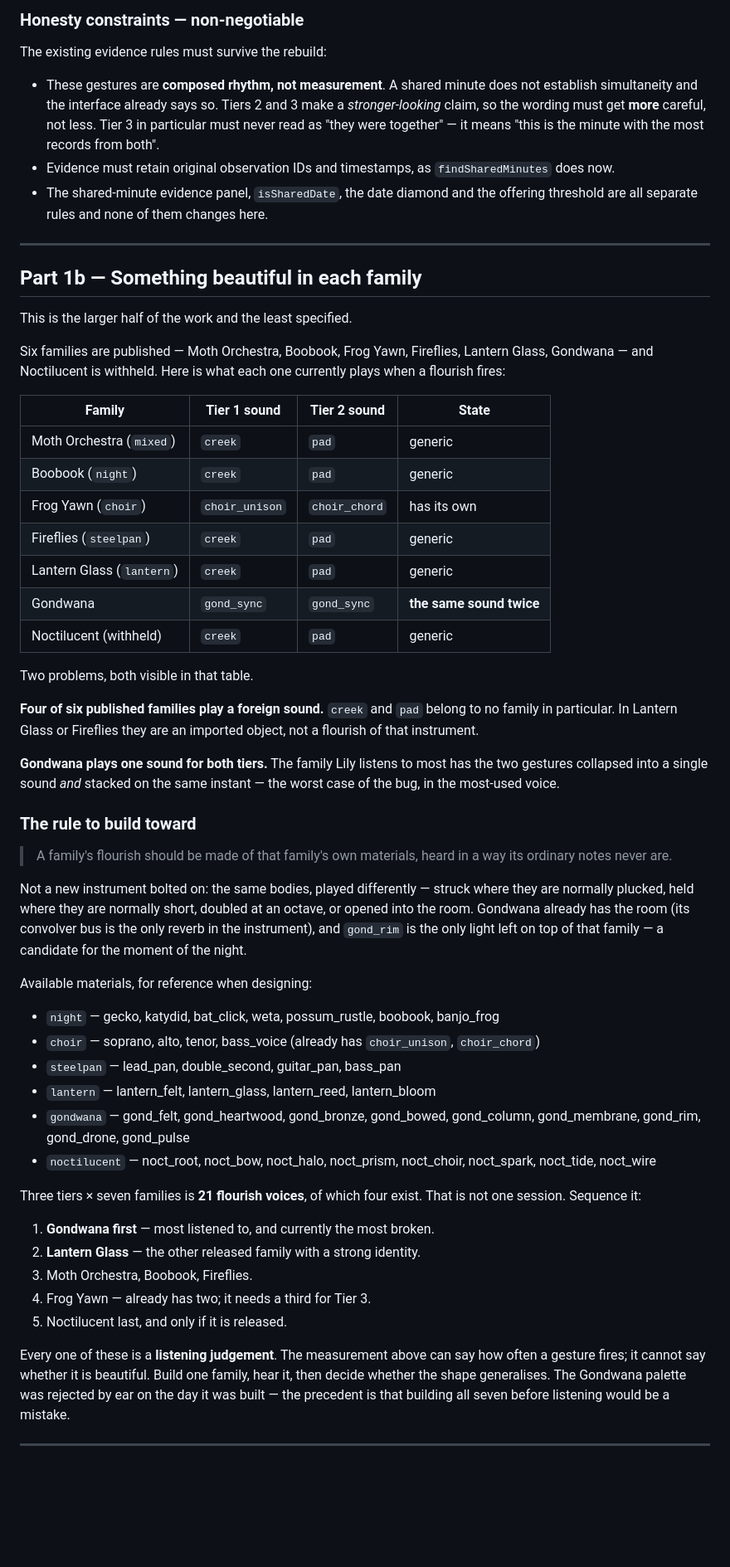
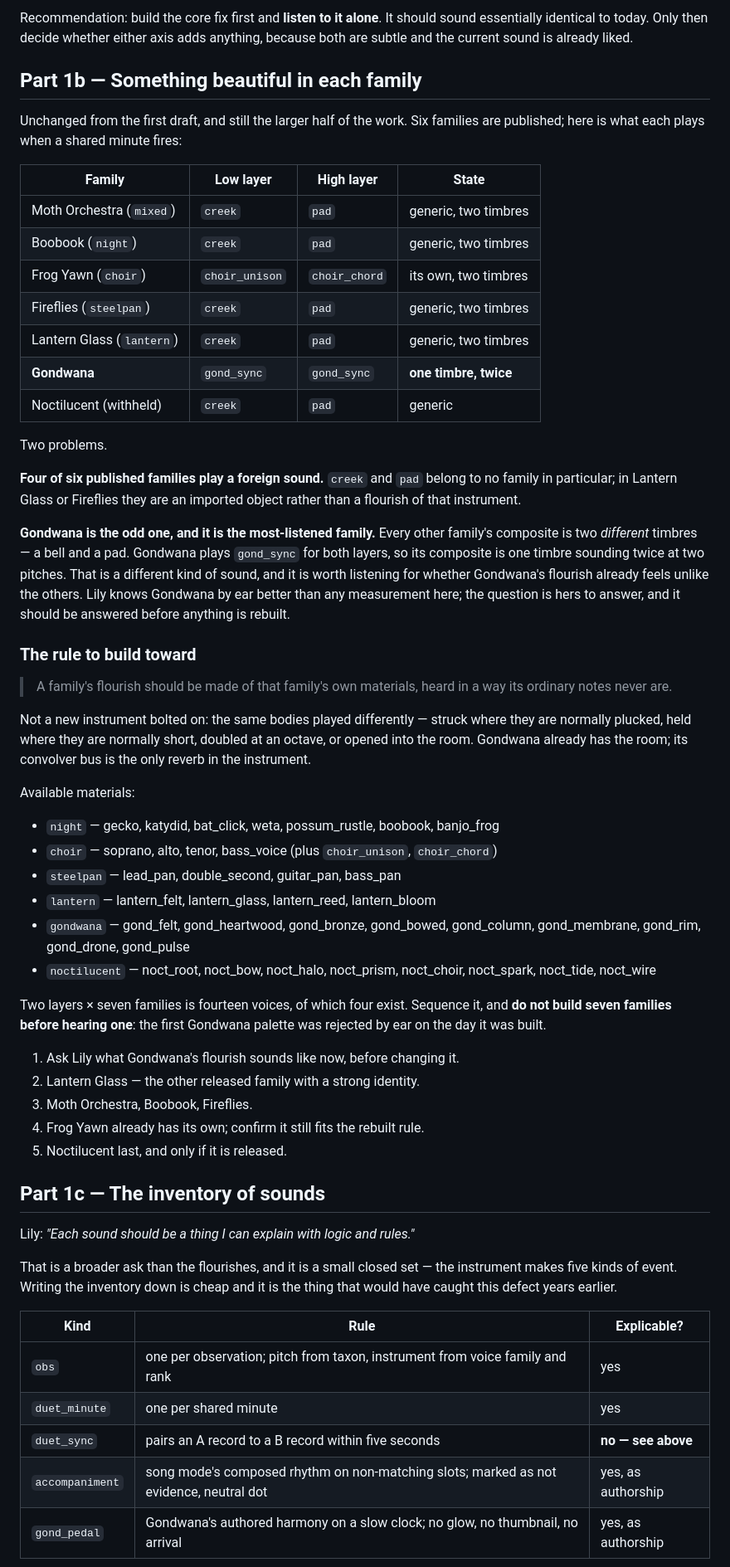
Before and after one commit to Lily-LMK/moth-orchestra, a Markdown page: docs/PLAN-SYNCHRONY-AND-TRUTH.md, the part around one of its changes. Shown at 83% size. GitHub-like rendering; blank space fills up the shorter version.

```diff
--- a/docs/PLAN-SYNCHRONY-AND-TRUTH.md
+++ b/docs/PLAN-SYNCHRONY-AND-TRUTH.md
@@ -158,63 +141,50 @@ decision, made.
-### Honesty constraints — non-negotiable
-
-The existing evidence rules must survive the rebuild:
-
-- These gestures are **composed rhythm, not measurement**. A shared minute does
-  not establish simultaneity and the interface already says so. Tiers 2 and 3
-  make a *stronger-looking* claim, so the wording must get **more** careful, not
-  less. Tier 3 in particular must never read as "they were together" — it means
-  "this is the minute with the most records from both".
-- Evidence must retain original observation IDs and timestamps, as
-  `findSharedMinutes` does now.
-- The shared-minute evidence panel, `isSharedDate`, the date diamond and the
-  offering threshold are all separate rules and none of them changes here.
-
----
+Recommendation: build the core fix first and **listen to it alone**. It should
+sound essentially identical to today. Only then decide whether either axis adds
+anything, because both are subtle and the current sound is already liked.
 
 ## Part 1b — Something beautiful in each family
 
-This is the larger half of the work and the least specified.
+Unchanged from the first draft, and still the larger half of the work. Six
+families are published; here is what each plays when a shared minute fires:
 
-Six families are published — Moth Orchestra, Boobook, Frog Yawn, Fireflies,
-Lantern Glass, Gondwana — and Noctilucent is withheld. Here is what each one
-currently plays when a flourish fires:
-
-| Family | Tier 1 sound | Tier 2 sound | State |
+| Family | Low layer | High layer | State |
 |---|---|---|---|
-| Moth Orchestra (`mixed`) | `creek` | `pad` | generic |
-| Boobook (`night`) | `creek` | `pad` | generic |
-| Frog Yawn (`choir`) | `choir_unison` | `choir_chord` | has its own |
-| Fireflies (`steelpan`) | `creek` | `pad` | generic |
-| Lantern Glass (`lantern`) | `creek` | `pad` | generic |
-| Gondwana | `gond_sync` | `gond_sync` | **the same sound twice** |
+| Moth Orchestra (`mixed`) | `creek` | `pad` | generic, two timbres |
+| Boobook (`night`) | `creek` | `pad` | generic, two timbres |
+| Frog Yawn (`choir`) | `choir_unison` | `choir_chord` | its own, two timbres |
+| Fireflies (`steelpan`) | `creek` | `pad` | generic, two timbres |
+| Lantern Glass (`lantern`) | `creek` | `pad` | generic, two timbres |
+| **Gondwana** | `gond_sync` | `gond_sync` | **one timbre, twice** |
 | Noctilucent (withheld) | `creek` | `pad` | generic |
 
-Two problems, both visible in that table.
+Two problems.
 
 **Four of six published families play a foreign sound.** `creek` and `pad`
-belong to no family in particular. In Lantern Glass or Fireflies they are an
-imported object, not a flourish of that instrument.
+belong to no family in particular; in Lantern Glass or Fireflies they are an
+imported object rather than a flourish of that instrument.
 
-**Gondwana plays one sound for both tiers.** The family Lily listens to most
-has the two gestures collapsed into a single sound *and* stacked on the same
-instant — the worst case of the bug, in the most-used voice.
+**Gondwana is the odd one, and it is the most-listened family.** Every other
+family's composite is two *different* timbres — a bell and a pad. Gondwana
+plays `gond_sync` for both layers, so its composite is one timbre sounding
+twice at two pitches. That is a different kind of sound, and it is worth
+listening for whether Gondwana's flourish already feels unlike the others.
+Lily knows Gondwana by ear better than any measurement here; the question is
+hers to answer, and it should be answered before anything is rebuilt.
 
 ### The rule to build toward
 
 > A family's flourish should be made of that family's own materials, heard in a
 > way its ordinary notes never are.
 
-Not a new instrument bolted on: the same bodies, played differently — struck
+Not a new instrument bolted on: the same bodies played differently — struck
 where they are normally plucked, held where they are normally short, doubled at
-an octave, or opened into the room. Gondwana already has the room (its
-convolver bus is the only reverb in the instrument), and `gond_rim` is the only
-light left on top of that family — a candidate for the moment of the night.
+an octave, or opened into the room. Gondwana already has the room; its
+convolver bus is the only reverb in the instrument.
 
-Available materials, for reference when designing:
+Available materials:
 
 - `night` — gecko, katydid, bat_click, weta, possum_rustle, boobook, banjo_frog
-- `choir` — soprano, alto, tenor, bass_voice (already has `choir_unison`,
-  `choir_chord`)
+- `choir` — soprano, alto, tenor, bass_voice (plus `choir_unison`, `choir_chord`)
 - `steelpan` — lead_pan, double_second, guitar_pan, bass_pan
 - `lantern` — lantern_felt, lantern_glass, lantern_reed, lantern_bloom
 - `gondwana` — gond_felt, gond_heartwood, gond_bronze, gond_bowed, gond_column,
@@ -222,19 +192,29 @@ Available materials, for reference when designing:
 - `noctilucent` — noct_root, noct_bow, noct_halo, noct_prism, noct_choir,
   noct_spark, noct_tide, noct_wire
 
-Three tiers × seven families is **21 flourish voices**, of which four exist.
-That is not one session. Sequence it:
+Two layers × seven families is fourteen voices, of which four exist. Sequence
+it, and **do not build seven families before hearing one**: the first Gondwana
+palette was rejected by ear on the day it was built.
 
-1. **Gondwana first** — most listened to, and currently the most broken.
-2. **Lantern Glass** — the other released family with a strong identity.
+1. Ask Lily what Gondwana's flourish sounds like now, before changing it.
+2. Lantern Glass — the other released family with a strong identity.
 3. Moth Orchestra, Boobook, Fireflies.
-4. Frog Yawn — already has two; it needs a third for Tier 3.
+4. Frog Yawn already has its own; confirm it still fits the rebuilt rule.
 5. Noctilucent last, and only if it is released.
 
-Every one of these is a **listening judgement**. The measurement above can say
-how often a gesture fires; it cannot say whether it is beautiful. Build one
-family, hear it, then decide whether the shape generalises. The Gondwana
-palette was rejected by ear on the day it was built — the precedent is that
-building all seven before listening would be a mistake.
+## Part 1c — The inventory of sounds
 
----
+Lily: *"Each sound should be a thing I can explain with logic and rules."*
+
+That is a broader ask than the flourishes, and it is a small closed set — the
+instrument makes five kinds of event. Writing the inventory down is cheap and
+it is the thing that would have caught this defect years earlier.
+
+| Kind | Rule | Explicable? |
+|---|---|---|
+| `obs` | one per observation; pitch from taxon, instrument from voice family and rank | yes |
+| `duet_minute` | one per shared minute | yes |
+| `duet_sync` | pairs an A record to a B record within five seconds | **no — see above** |
+| `accompaniment` | song mode's composed rhythm on non-matching slots; marked as not evidence, neutral dot | yes, as authorship |
+| `gond_pedal` | Gondwana's authored harmony on a slow clock; no glow, no thumbnail, no arrival | yes, as authorship |
+
```
Also changed, not shown: other parts of docs/PLAN-SYNCHRONY-AND-TRUTH.md (+118 -121 lines), docs/NEXT-SESSION.md (+18 -12 lines).
